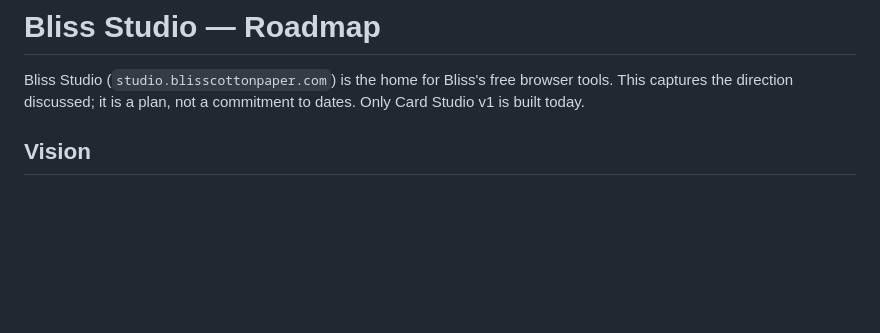
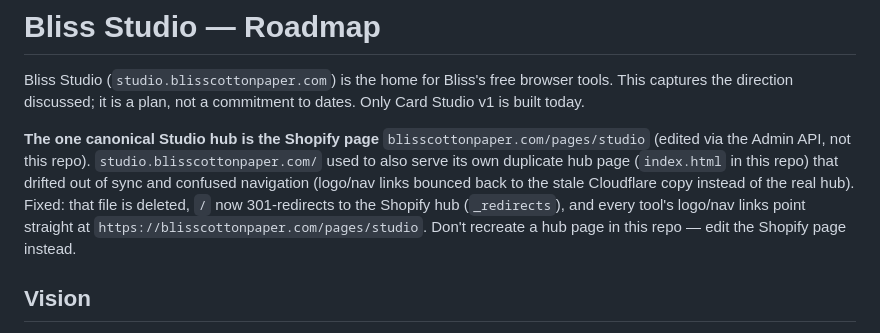
Before and after one commit to BlissCottonPaper/BlissStudio, a Markdown page: ROADMAP.md, the part around the change. Rendered like a GitHub page; blank space fills up the shorter version.

Commit message:
ROADMAP: document the single-canonical-hub fix

```diff
--- a/ROADMAP.md
+++ b/ROADMAP.md
@@ -3,6 +3,15 @@
 Bliss Studio (`studio.blisscottonpaper.com`) is the home for Bliss's free browser
 tools. This captures the direction discussed; it is a plan, not a commitment to
 dates. Only Card Studio v1 is built today.
+
+**The one canonical Studio hub is the Shopify page** `blisscottonpaper.com/pages/studio`
+(edited via the Admin API, not this repo). `studio.blisscottonpaper.com/` used to
+also serve its own duplicate hub page (`index.html` in this repo) that drifted out
+of sync and confused navigation (logo/nav links bounced back to the stale
+Cloudflare copy instead of the real hub). Fixed: that file is deleted, `/` now
+301-redirects to the Shopify hub (`_redirects`), and every tool's logo/nav links
+point straight at `https://blisscottonpaper.com/pages/studio`. Don't recreate a
+hub page in this repo — edit the Shopify page instead.
 
 ## Vision
 Bliss Studio becomes the single hub for all Bliss tools. The "Tools" area on the
```
